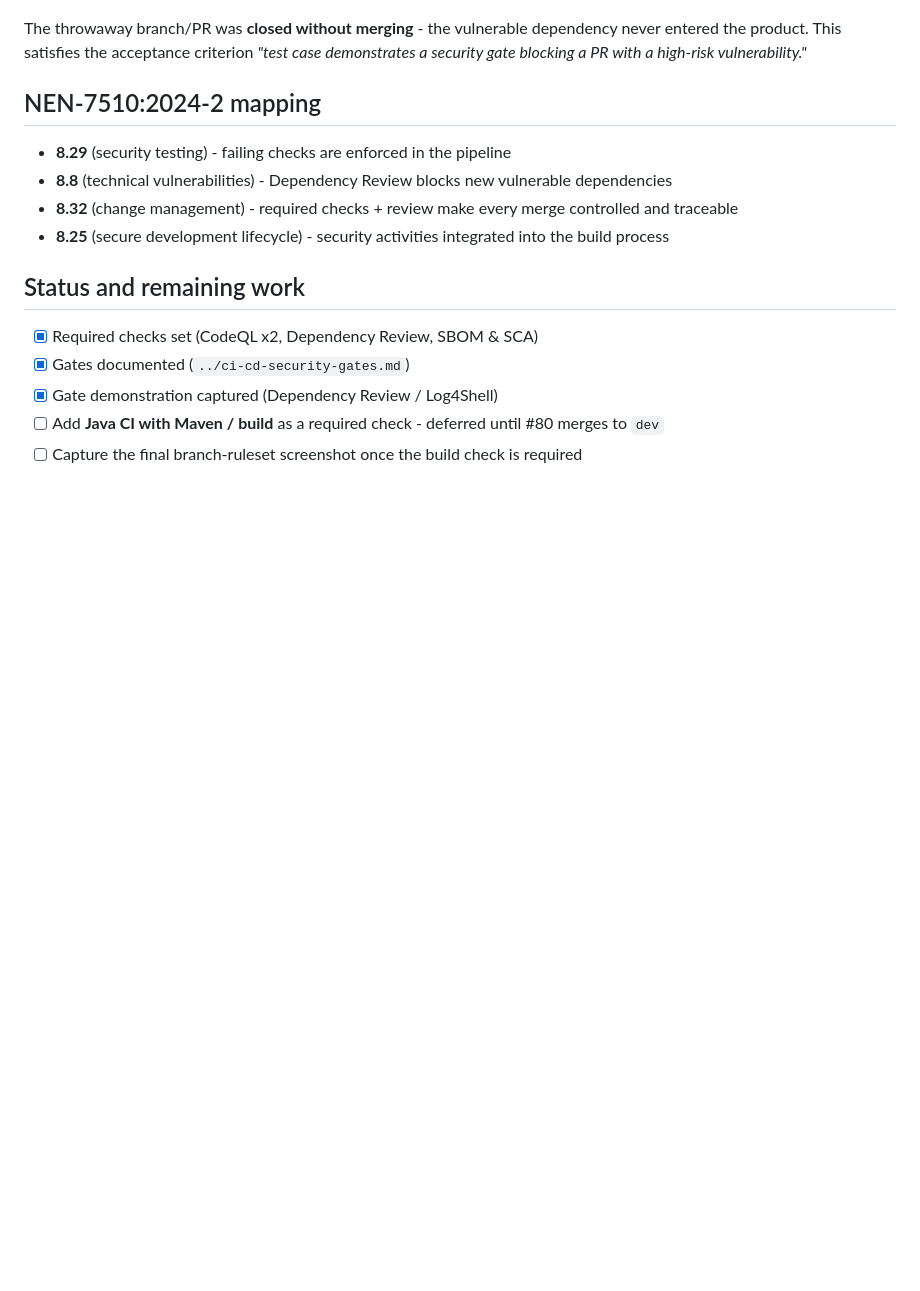
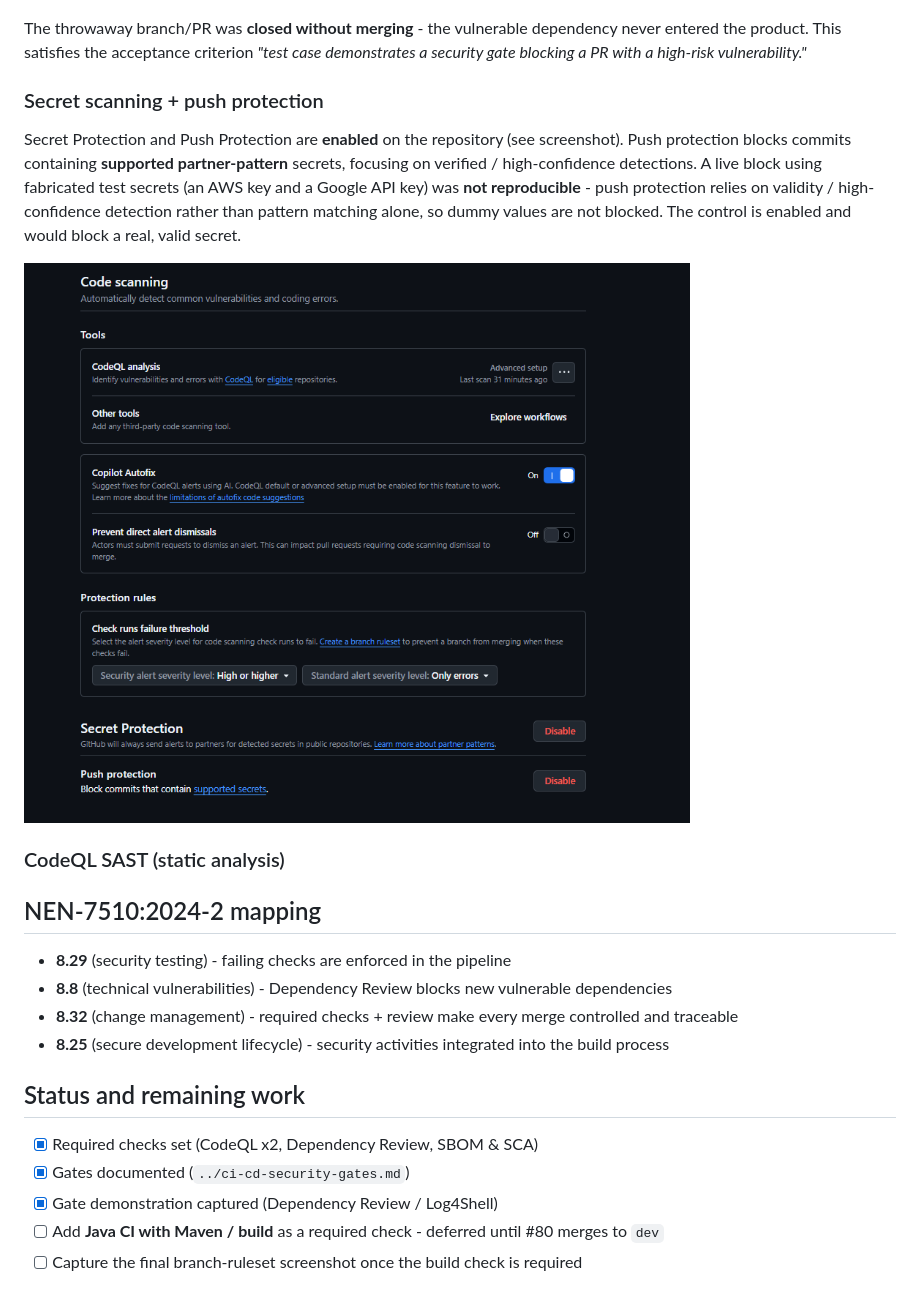
Before and after one commit to Avans-2-4-LU2/LU2-Kwaliteit-Security-Verbetersonderzoek, a Markdown page: documentation/mitigations/SR-08-ci-cd-security-gates.md, the part around the change. Rendered like a GitHub page; pictures changed too: documentation/evidence/Code scanning sprint 3.png (added); blank space fills up the shorter version.

Commit message:
docs(mitigations): document secret scanning + push protection (SR-08)
Add a secret-scanning/push-protection subsection to the SR-08 mitigation
record with the settings screenshot (Secret Protection + Push Protection
enabled). Notes push protection blocks supported partner-pattern secrets
on verified/high-confidence detection, so fabricated test values are not
blocked. Adds a placeholder for the CodeQL SAST demonstration evidence.

Refs: #76

```diff
--- a/documentation/mitigations/SR-08-ci-cd-security-gates.md
+++ b/documentation/mitigations/SR-08-ci-cd-security-gates.md
@@ -34,6 +34,22 @@ The throwaway branch/PR was **closed without merging** - the vulnerable dependen
 product. This satisfies the acceptance criterion *"test case demonstrates a security gate blocking a PR
 with a high-risk vulnerability."*
 
+### Secret scanning + push protection
+
+Secret Protection and Push Protection are **enabled** on the repository (see screenshot). Push protection
+blocks commits containing **supported partner-pattern** secrets, focusing on verified / high-confidence
+detections. A live block using fabricated test secrets (an AWS key and a Google API key) was **not
+reproducible** - push protection relies on validity / high-confidence detection rather than pattern
+matching alone, so dummy values are not blocked. The control is enabled and would block a real, valid
+secret.
+
+![Code scanning, Secret Protection and Push Protection settings](../evidence/Code%20scanning%20sprint%203.png)
+
+### CodeQL SAST (static analysis)
+
+<!-- To be added after the CodeQL demo (Demo B): screenshot of the failing
+     "Code scanning results / CodeQL" check + the command-injection (CWE-78) alert. -->
+
 ## NEN-7510:2024-2 mapping
 
 - **8.29** (security testing) - failing checks are enforced in the pipeline
```
